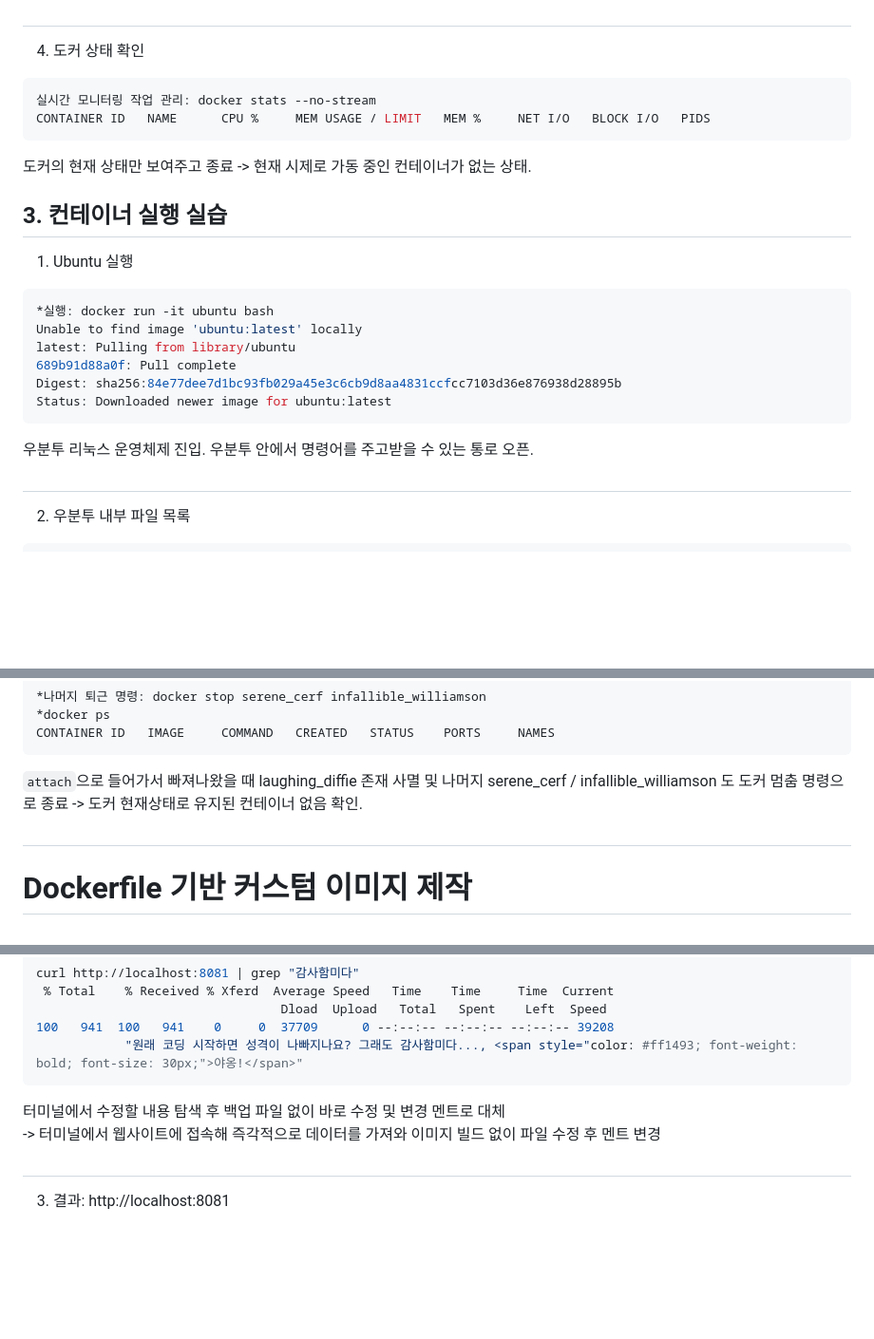
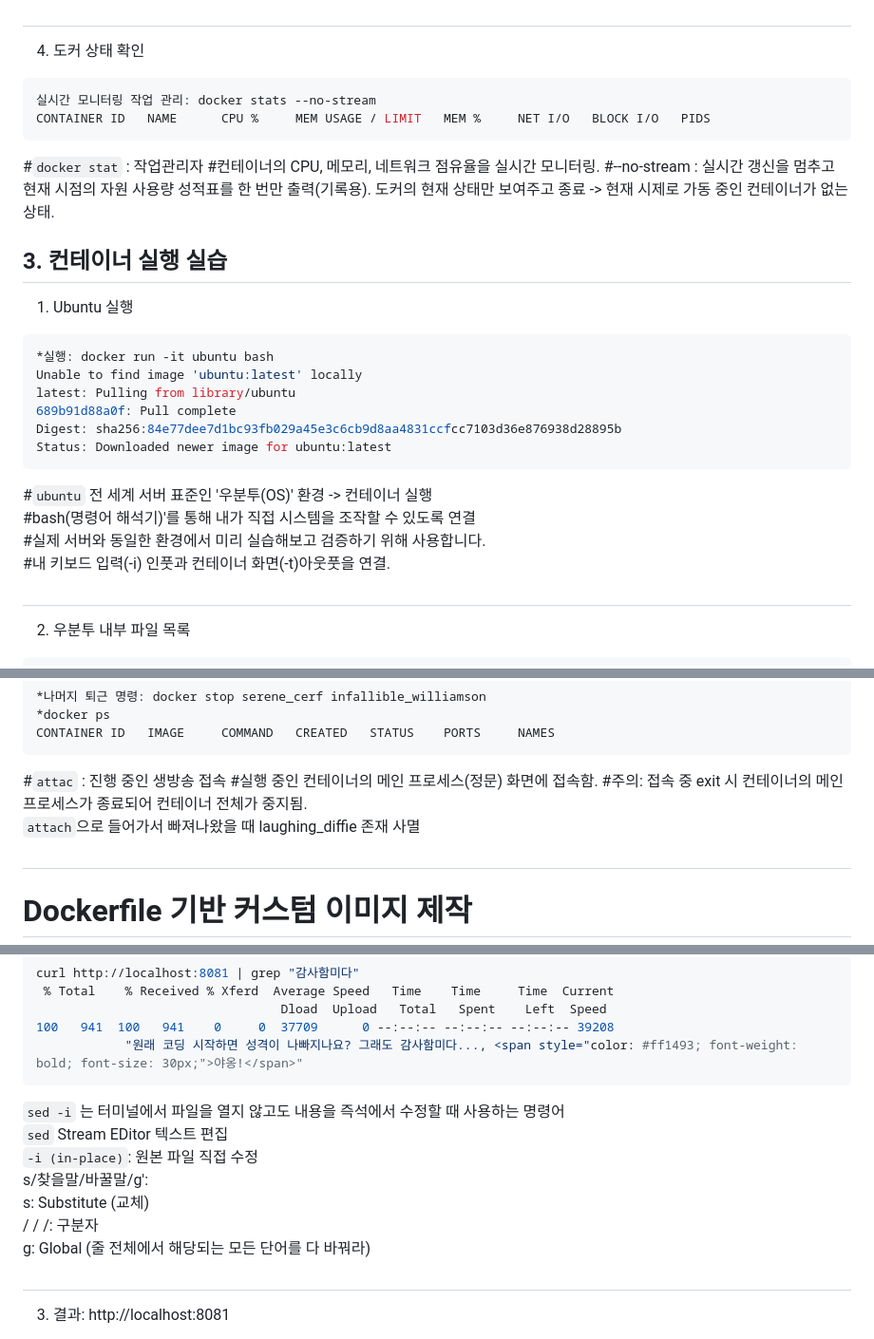
Before and after one commit to yaongcatman/emptybrain, a Markdown page: README.md, 3 parts joined by grey strips. Shown at 95% size. Drawn GitHub-style; blank space fills up the shorter version.

````diff
--- a/README.md
+++ b/README.md
@@ -258,7 +260,11 @@ For more examples and ideas, visit:
 실시간 모니터링 작업 관리: docker stats --no-stream
 CONTAINER ID   NAME      CPU %     MEM USAGE / LIMIT   MEM %     NET I/O   BLOCK I/O   PIDS
 ```
+#`docker stat` :  작업관리자
+#컨테이너의 CPU, 메모리, 네트워크 점유율을 실시간 모니터링.
+#--no-stream : 실시간 갱신을 멈추고 현재 시점의 자원 사용량 성적표를 한 번만 출력(기록용).
 도커의 현재 상태만 보여주고 종료 -> 현재 시제로 가동 중인 컨테이너가 없는 상태.
+
 ## 3. 컨테이너 실행 실습
 1. Ubuntu 실행
 ```bash
@@ -269,7 +275,11 @@ latest: Pulling from library/ubuntu
 Digest: sha256:84e77dee7d1bc93fb029a45e3c6cb9d8aa4831ccfcc7103d36e876938d28895b
 Status: Downloaded newer image for ubuntu:latest
 ```
-우분투 리눅스 운영체제 진입. 우분투 안에서 명령어를 주고받을 수 있는 통로 오픈.
+#`ubuntu` 전 세계 서버 표준인 '우분투(OS)' 환경 -> 컨테이너 실행
+#bash(명령어 해석기)'를 통해 내가 직접 시스템을 조작할 수 있도록 연결
+#실제 서버와 동일한 환경에서 미리 실습해보고 검증하기 위해 사용합니다.
+#내 키보드 입력(-i) 인풋과 컨테이너 화면(-t)아웃풋을 연결.
+
 ##
 2. 우분투 내부 파일 목록
 ```bash
@@ -328,8 +342,13 @@ CONTAINER ID   IMAGE     COMMAND   CREATED          STATUS          PORTS     NA
 *docker ps
 CONTAINER ID   IMAGE     COMMAND   CREATED   STATUS    PORTS     NAMES
 ```
-`attach`으로 들어가서 빠져나왔을 때 laughing_diffie 존재 사멸 및 나머지 serene_cerf / infallible_williamson 도 도커 멈춤 명령으로 종료 -> 도커 현재상태로 유지된 컨테이너 없음 확인.
+#`attac` : 진행 중인 생방송 접속
+#실행 중인 컨테이너의 메인 프로세스(정문) 화면에 접속함.
+#주의: 접속 중 exit 시 컨테이너의 메인 프로세스가 종료되어 컨테이너 전체가 중지됨.
+`attach`으로 들어가서 빠져나왔을 때 laughing_diffie 존재 사멸
+
 ##
+
 # Dockerfile 기반 커스텀 이미지 제작
 ## 1. 웹 서버 베이스 이미지 활용
 html파일을 웹 화면으로 출력하기 위해서는 웹 서버 프로그램이 필요하며
@@ -475,8 +495,14 @@ curl http://localhost:8081 | grep "감사함미다"
 100   941  100   941    0     0  37709      0 --:--:-- --:--:-- --:--:-- 39208
             "원래 코딩 시작하면 성격이 나빠지나요? 그래도 감사함미다..., <span style="color: #ff1493; font-weight: bold; font-size: 30px;">야옹!</span>"
 ```
-터미널에서 수정할 내용 탐색 후 백업 파일 없이 바로 수정 및 변경 멘트로 대체
--> 터미널에서 웹사이트에 접속해 즉각적으로 데이터를 가져와 이미지 빌드 없이 파일 수정 후 멘트 변경
+`sed -i` 는 터미널에서 파일을 열지 않고도 내용을 즉석에서 수정할 때 사용하는 명령어
+`sed` Stream EDitor 텍스트 편집
+`-i (in-place)`: 원본 파일 직접 수정
+s/찾을말/바꿀말/g':
+s: Substitute (교체)
+/ / /: 구분자
+g: Global (줄 전체에서 해당되는 모든 단어를 다 바꿔라)
+
 ##
 3. 결과: http://localhost:8081
 <img width="876" height="526" alt="스크린샷 2026-04-15 오전 3 33 24" src="https://github.com/user-attachments/assets/08605886-771a-4895-8f2c-18774ee305dd" />
````
Also changed, not shown: other parts of README.md (+7 -0 lines).
